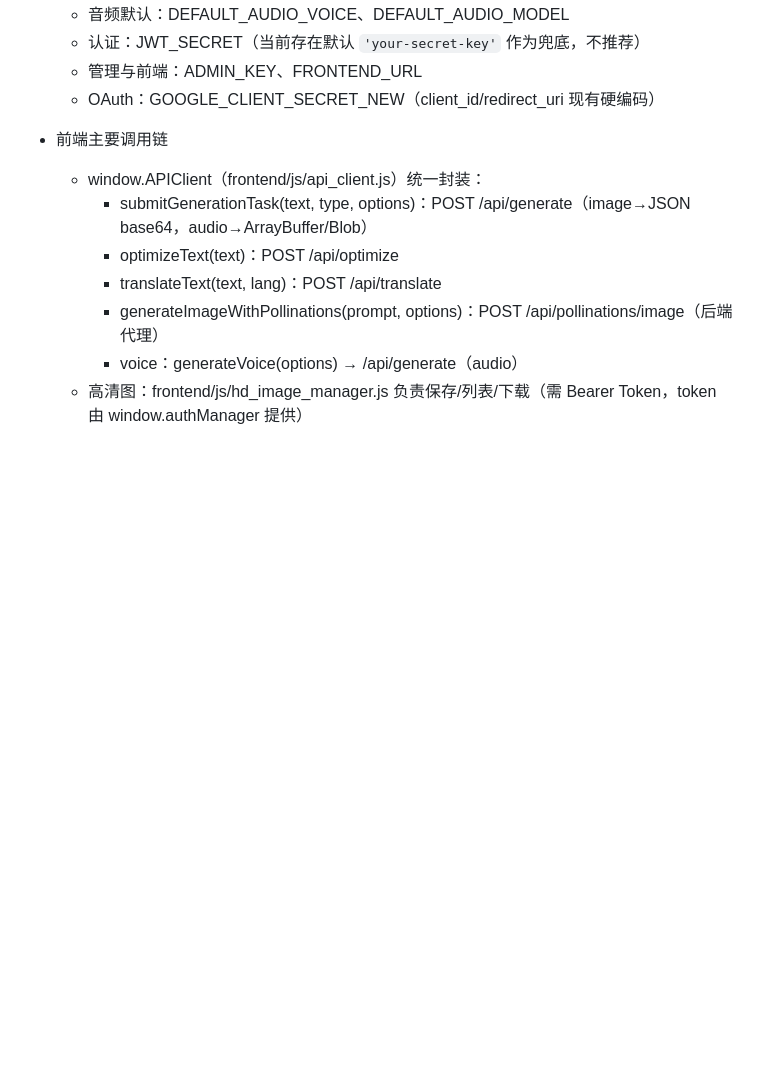
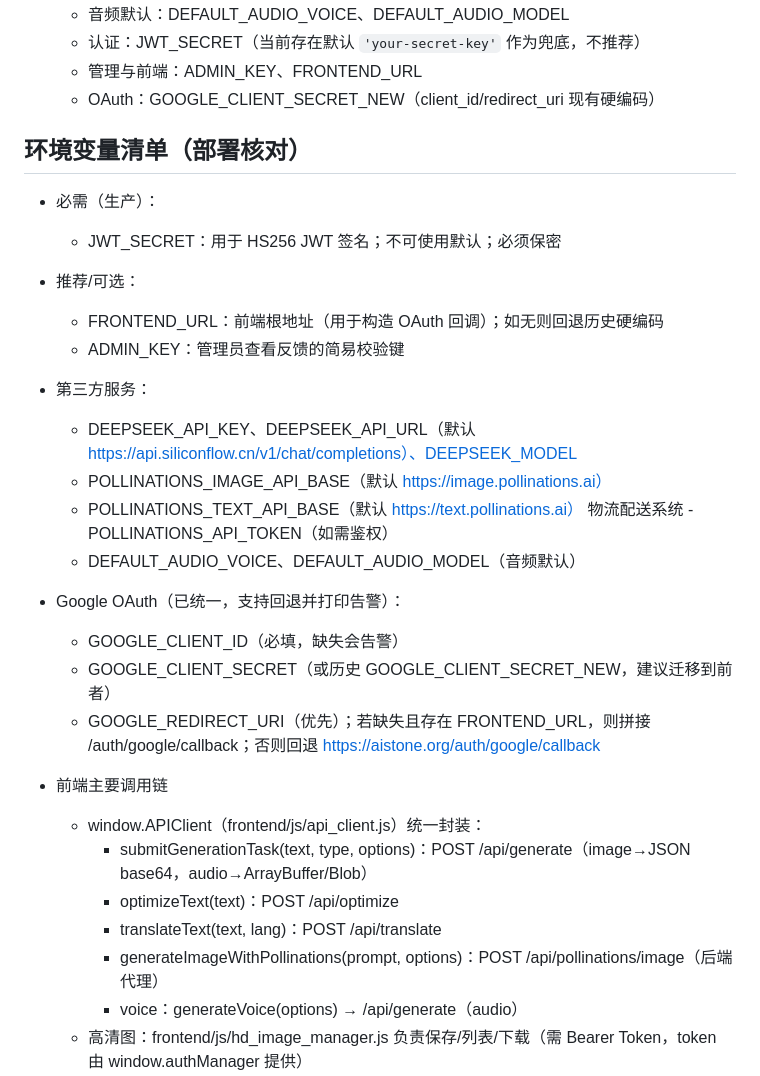
Before and after one commit to peyoba/Text2Image_audio, a Markdown page: docs/PROJECT_OPTIMIZATION_PLAN.md, the part around the change printed below. Rendered like a GitHub page; blank space fills up the shorter version.

Commit message:
docs: add env checklist and check off P3-1/P3-2/P4-1 (no behavior change)

```diff
--- a/docs/PROJECT_OPTIMIZATION_PLAN.md
+++ b/docs/PROJECT_OPTIMIZATION_PLAN.md
@@ -64,6 +64,23 @@
   - 认证：JWT_SECRET（当前存在默认 `'your-secret-key'` 作为兜底，不推荐）
   - 管理与前端：ADMIN_KEY、FRONTEND_URL
   - OAuth：GOOGLE_CLIENT_SECRET_NEW（client_id/redirect_uri 现有硬编码）
+
+## 环境变量清单（部署核对）
+- 必需（生产）：
+  - JWT_SECRET：用于 HS256 JWT 签名；不可使用默认；必须保密
+- 推荐/可选：
+  - FRONTEND_URL：前端根地址（用于构造 OAuth 回调）；如无则回退历史硬编码
+  - ADMIN_KEY：管理员查看反馈的简易校验键
+- 第三方服务：
+  - DEEPSEEK_API_KEY、DEEPSEEK_API_URL（默认 https://api.siliconflow.cn/v1/chat/completions）、DEEPSEEK_MODEL
+  - POLLINATIONS_IMAGE_API_BASE（默认 https://image.pollinations.ai）
+  - POLLINATIONS_TEXT_API_BASE（默认 https://text.pollinations.ai）
+  物流配送系统 - POLLINATIONS_API_TOKEN（如需鉴权）
+  - DEFAULT_AUDIO_VOICE、DEFAULT_AUDIO_MODEL（音频默认）
+- Google OAuth（已统一，支持回退并打印告警）：
+  - GOOGLE_CLIENT_ID（必填，缺失会告警）
+  - GOOGLE_CLIENT_SECRET（或历史 GOOGLE_CLIENT_SECRET_NEW，建议迁移到前者）
+  - GOOGLE_REDIRECT_URI（优先）；若缺失且存在 FRONTEND_URL，则拼接 /auth/google/callback；否则回退 https://aistone.org/auth/google/callback
 
 - 前端主要调用链
   - window.APIClient（frontend/js/api_client.js）统一封装：
```
Also changed, not shown: other parts of docs/PROJECT_OPTIMIZATION_PLAN.md (+3 -3 lines).
